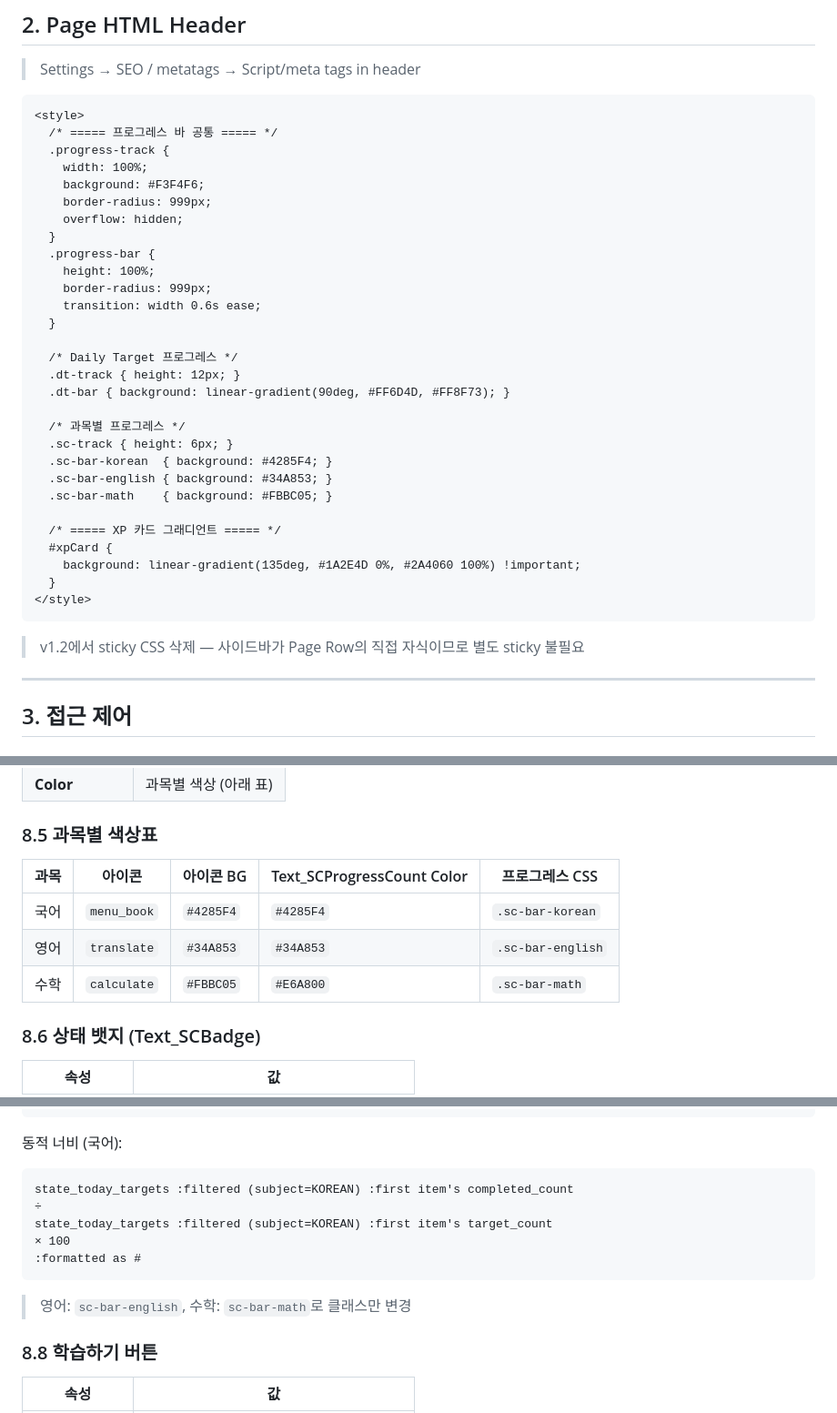
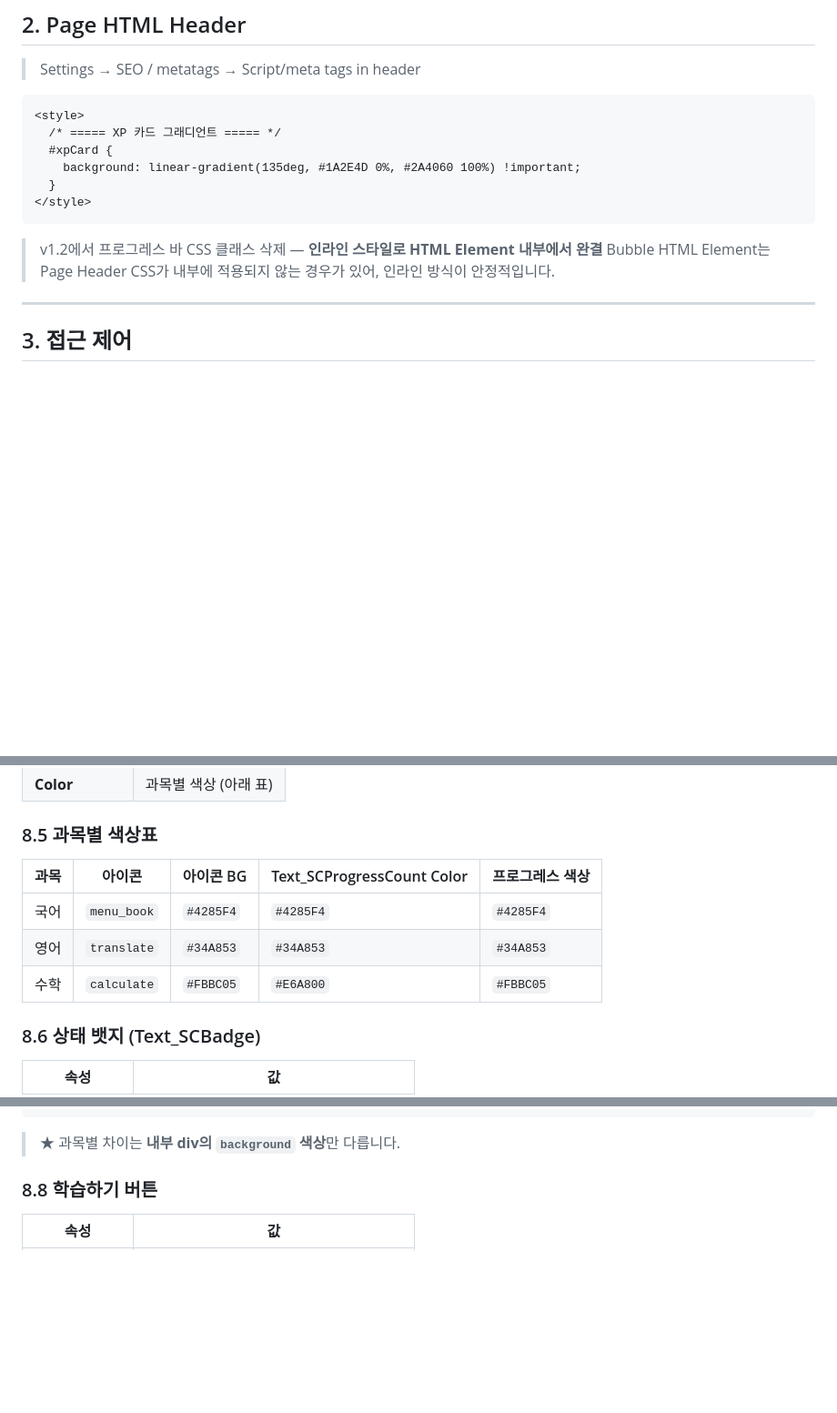
Before and after one commit to lucid1123-0329/mama-asst-prototype, a Markdown page: docs/MAMA-ASST_Guide_S01_StudentDashboard.md, 3 parts joined by grey strips. Shown at 91% size. GitHub-like rendering; blank space fills up the shorter version.

````diff
--- a/docs/MAMA-ASST_Guide_S01_StudentDashboard.md
+++ b/docs/MAMA-ASST_Guide_S01_StudentDashboard.md
@@ -61,29 +61,6 @@
 
 ```html
 <style>
-  /* ===== 프로그레스 바 공통 ===== */
-  .progress-track {
-    width: 100%;
-    background: #F3F4F6;
-    border-radius: 999px;
-    overflow: hidden;
-  }
-  .progress-bar {
-    height: 100%;
-    border-radius: 999px;
-    transition: width 0.6s ease;
-  }
-
-  /* Daily Target 프로그레스 */
-  .dt-track { height: 12px; }
-  .dt-bar { background: linear-gradient(90deg, #FF6D4D, #FF8F73); }
-
-  /* 과목별 프로그레스 */
-  .sc-track { height: 6px; }
-  .sc-bar-korean  { background: #4285F4; }
-  .sc-bar-english { background: #34A853; }
-  .sc-bar-math    { background: #FBBC05; }
-
   /* ===== XP 카드 그래디언트 ===== */
   #xpCard {
     background: linear-gradient(135deg, #1A2E4D 0%, #2A4060 100%) !important;
@@ -91,7 +68,8 @@
 </style>
 ```
 
-> v1.2에서 sticky CSS 삭제 — 사이드바가 Page Row의 직접 자식이므로 별도 sticky 불필요
+> v1.2에서 프로그레스 바 CSS 클래스 삭제 — **인라인 스타일로 HTML Element 내부에서 완결**
+> Bubble HTML Element는 Page Header CSS가 내부에 적용되지 않는 경우가 있어, 인라인 방식이 안정적입니다.
 
 ---
 
@@ -757,11 +737,11 @@ Group_CardKorean (Card Bordered, roundness 16)
 
 ### 8.5 과목별 색상표
 
-| 과목 | 아이콘 | 아이콘 BG | Text_SCProgressCount Color | 프로그레스 CSS |
+| 과목 | 아이콘 | 아이콘 BG | Text_SCProgressCount Color | 프로그레스 색상 |
 |------|--------|-----------|---------------------------|---------------|
-| 국어 | `menu_book` | `#4285F4` | `#4285F4` | `.sc-bar-korean` |
-| 영어 | `translate` | `#34A853` | `#34A853` | `.sc-bar-english` |
-| 수학 | `calculate` | `#FBBC05` | `#E6A800` | `.sc-bar-math` |
+| 국어 | `menu_book` | `#4285F4` | `#4285F4` | `#4285F4` |
+| 영어 | `translate` | `#34A853` | `#34A853` | `#34A853` |
+| 수학 | `calculate` | `#FBBC05` | `#E6A800` | `#FBBC05` |
 
 ### 8.6 상태 뱃지 (Text_SCBadge)
 
@@ -797,17 +787,7 @@ Group_CardKorean (Card Bordered, roundness 16)
 </div>
 ```
 
-동적 너비 (국어):
-
-```
-state_today_targets :filtered (subject=KOREAN) :first item's completed_count
-÷
-state_today_targets :filtered (subject=KOREAN) :first item's target_count
-× 100
-:formatted as #
-```
-
-> 영어: `sc-bar-english`, 수학: `sc-bar-math`로 클래스만 변경
+> ★ 과목별 차이는 **내부 div의 `background` 색상**만 다릅니다.
 
 ### 8.8 학습하기 버튼
 
````
Also changed, not shown: other parts of docs/MAMA-ASST_Guide_S01_StudentDashboard.md (+39 -32 lines).
